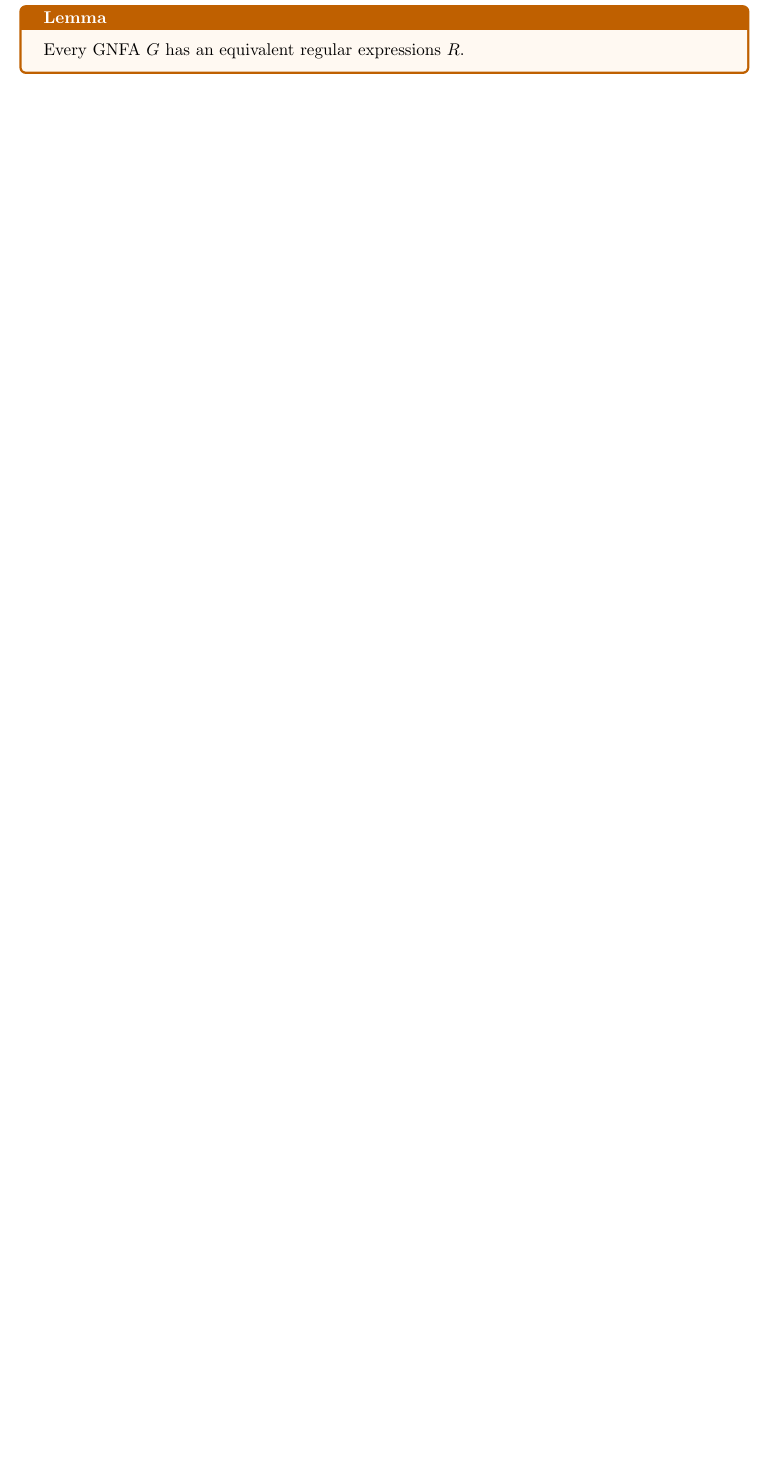
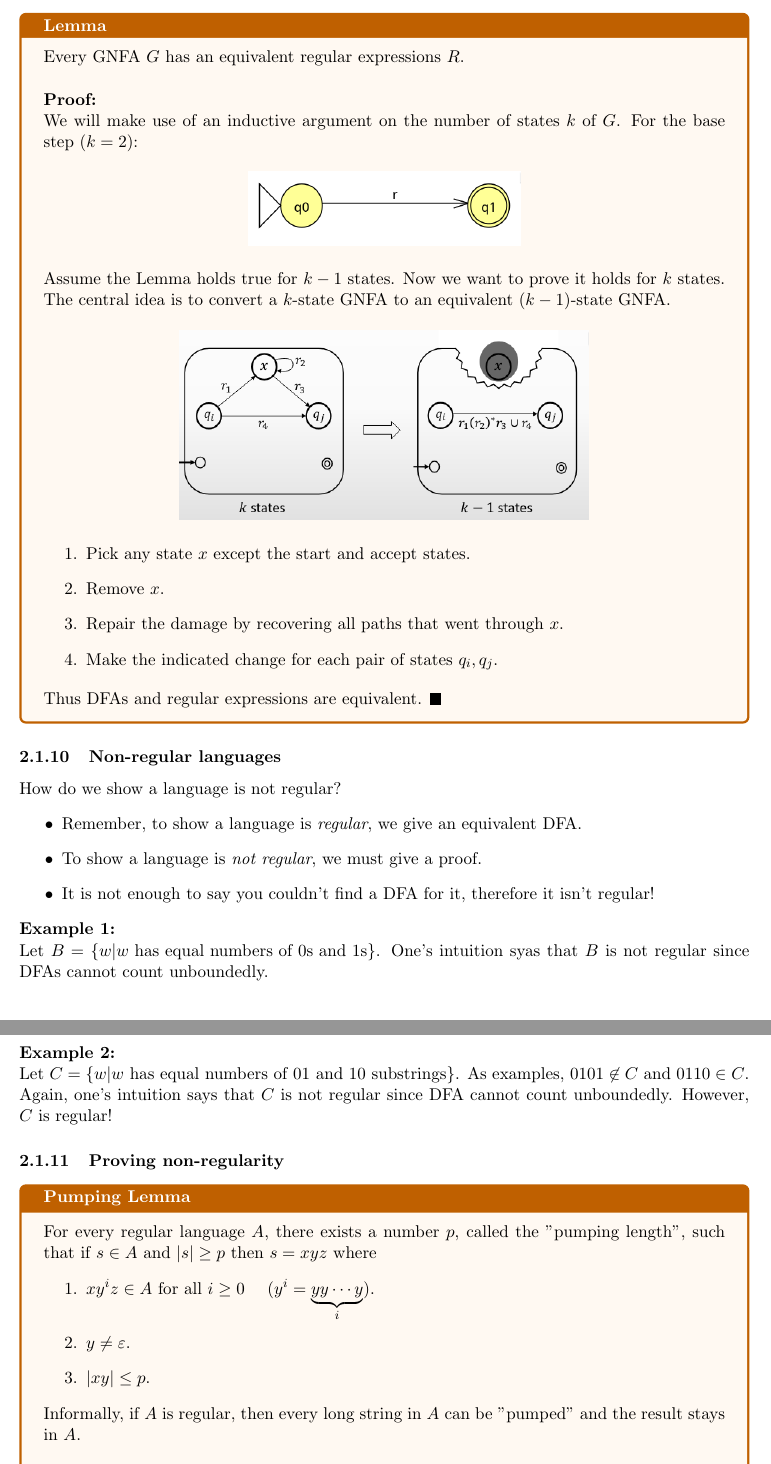
Before and after one commit to george-g123/CSC2002S-Notes, a LaTeX document (CSC2002S-Notes.tex): part of page 10 of 10 before the commit and two parts of pages 10 and 11 of 12 after it, the two joined at a grey line, cut so that both start at the same text, the shorter picture padded with empty space. Compiled offline with pdfLaTeX.

Commit message:
feat: Add till CFGs

```diff
--- a/CSC2002S-Notes.tex
+++ b/CSC2002S-Notes.tex
@@ -370,7 +372,52 @@ For convenience, we will assume:
 \end{itemize}
 We can easily modify a GNFA to have this special form.
 
-\subsection{Converting a GNFA to a regular expression}
+\subsubsection{Converting a GNFA to a regular expression}
 \begin{note_special}[Lemma]
 Every GNFA $G$ has an equivalent regular expressions $R$.
+\\\\
+\textbf{Proof:}\\
+We will make use of an inductive argument on the number of states $k$ of $G$. For the base step ($k=2$):
+\begin{figure}[H]
+    \centering
+    \includegraphics[width=0.4\linewidth]{Pictures/gnfa_2.png}
+\end{figure}
+Assume the Lemma holds true for $k-1$ states. Now we want to prove it holds for $k$ states.
+The central idea is to convert a $k$-state GNFA to an equivalent ($k-1$)-state GNFA.
+\begin{figure}[H]
+    \centering
+    \includegraphics[width=0.6\linewidth]{Pictures/gnfa_3.png}
+\end{figure}
+\begin{enumerate}
+    \item Pick any state $x$ except the start and accept states.
+    \item Remove $x$.
+    \item Repair the damage by recovering all paths that went through $x$.
+    \item Make the indicated change for each pair of states $q_i,q_j$.
+\end{enumerate}
+Thus DFAs and regular expressions are equivalent. $\rule{0.7em}{0.7em}$
+\end{note_special}
 
+\subsubsection{Non-regular languages}
+How do we show a language is not regular?
+\begin{itemize}
+    \item Remember, to show a language is \textit{regular}, we give an equivalent DFA.
+    \item To show a language is \textit{not regular}, we must give a proof.
+    \item It is not enough to say you couldn't find a DFA for it, therefore it isn't regular!
+\end{itemize}
+\textbf{Example 1:}\\
+Let $B=\{w|w\text{ has equal numbers of 0s and 1s}\}$. One's intuition syas that $B$ is not regular since DFAs cannot count unboundedly.
+\\\\
+\textbf{Example 2:}\\
+Let $C=\{w|w\text{ has equal numbers of 01 and 10 substrings}\}$. As examples, $0101\not\in C$ and $0110\in C$.
+Again, one's intuition says that $C$ is not regular since DFA cannot count unboundedly.
+However, $C$ is regular!
+
+\subsubsection{Proving non-regularity}
+\begin{note_special}[Pumping Lemma]
+For every regular language $A$, there exists a number $p$, called the "pumping length", such that if $s\in A$ and $|s|\ge p$ then $s=xyz$ where
+\begin{enumerate}
+    \item $xy^{i}z\in A$ for all $i\ge 0\quad$ ($y^{i}=\underbrace{yy\cdots y}_i$).
+    \item $y\ne\varepsilon$.
+    \item $|xy|\le p$.
+\end{enumerate}
+Informally, if $A$ is regular, then every long string in $A$ can be "pumped" and the result stays in $A$.
```
Also changed, not shown: CSC2002S-Notes.pdf, Pictures/gnfa_2.png (added), Pictures/gnfa_3.png (added), Pictures/nonr_1.png (added), Pictures/nonr_2.png (added), CSC2002S-Notes.tex (84 more changed lines), 7 other files.
